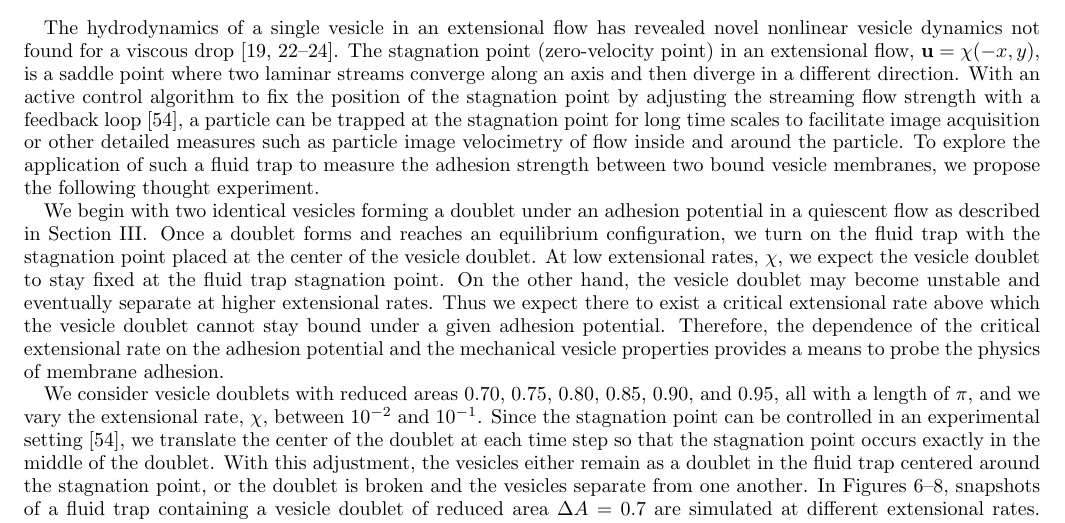
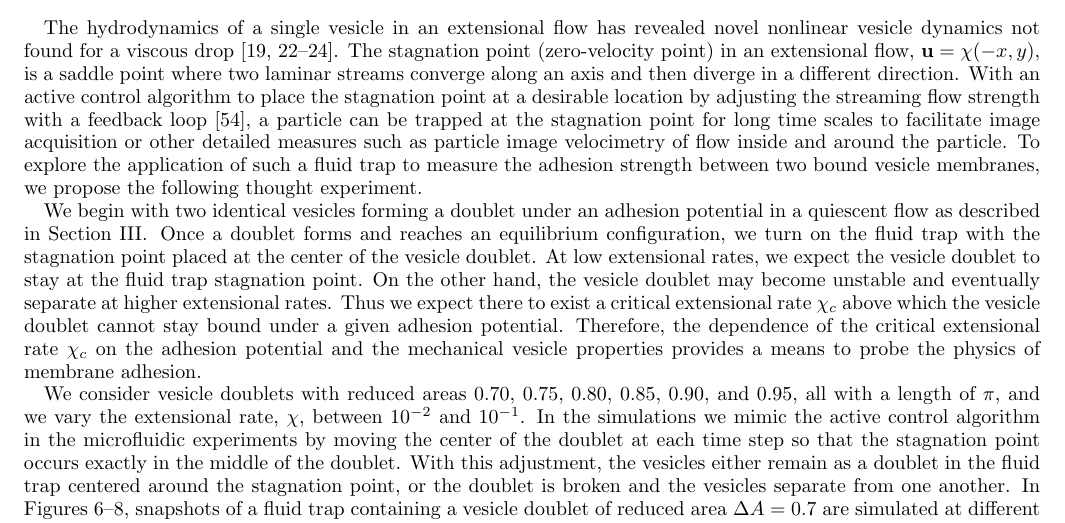
Before and after one commit to quaife/brinkman, a LaTeX paper (vesicle_code/docs/adhesion/adhesion.tex): part of page 9 of 17, cut so that both start at the same text. Compiled offline with pdfLaTeX.

Commit message:
minor changes by yny

```diff
--- a/vesicle_code/docs/adhesion/adhesion.tex
+++ b/vesicle_code/docs/adhesion/adhesion.tex
@@ -894,7 +894,7 @@ Narsimhan2014_JFM, DahlNarsimhanGouveia2016_SoftMatt}.  The stagnation
 point (zero-velocity point) in an extensional flow, $\uu =\chi(-x,y)$,
 is a saddle point where two laminar streams converge along an axis and
 then diverge in a different direction.  With an active control algorithm
-to fix the position of the stagnation point by adjusting the streaming
+to place the stagnation point at a desirable location by adjusting the streaming
 flow strength with a feedback loop~\cite{Johnson-Chavarria2011_EMJ}, a
 particle can be trapped at the stagnation point for long time scales to
 facilitate image acquisition or other detailed measures such as particle
@@ -908,12 +908,12 @@ adhesion potential in a quiescent flow as described in
 Section~\ref{sec:qflow}.  Once a doublet forms and reaches an
 equilibrium configuration, we turn on the fluid trap with the stagnation
 point placed at the center of the vesicle doublet.  At low extensional
-rates, $\chi$, we expect the vesicle doublet to stay fixed at the fluid
+rates, we expect the vesicle doublet to stay at the fluid
 trap stagnation point.  On the other hand, the vesicle doublet may
 become unstable and eventually separate at higher extensional rates.
-Thus we expect there to exist a critical extensional rate above which
+Thus we expect there to exist a critical extensional rate $\chi_c$ above which
 the vesicle doublet cannot stay bound under a given adhesion potential.
-Therefore, the dependence of the critical extensional rate on the
+Therefore, the dependence of the critical extensional rate $\chi_c$ on the
 adhesion potential and the mechanical vesicle properties provides a
 means to probe the physics of membrane adhesion.
 
@@ -967,11 +967,14 @@ means to probe the physics of membrane adhesion.
 
 We consider vesicle doublets with reduced areas 0.70, 0.75, 0.80, 0.85,
 0.90, and 0.95, all with a length of $\pi$, and we vary the extensional
-rate, $\chi$, between $10^{-2}$ and $10^{-1}$.  Since the stagnation
-point can be controlled in an experimental
-setting~\cite{Johnson-Chavarria2011_EMJ}, we translate the center of the
+rate, $\chi$, between $10^{-2}$ and $10^{-1}$.
+%
+In the simulations we mimic the active control algorithm in the microfluidic experiments by
+moving the center of the
 doublet at each time step so that the stagnation point occurs exactly in
-the middle of the doublet.  With this adjustment, the vesicles either
+the middle of the doublet.
+%
+With this adjustment, the vesicles either
 remain as a doublet in the fluid trap centered around the stagnation
 point, or the doublet is broken and the vesicles separate from one
 another.  In Figures~\ref{fig:extensional1}--\ref{fig:extensional3},
```
